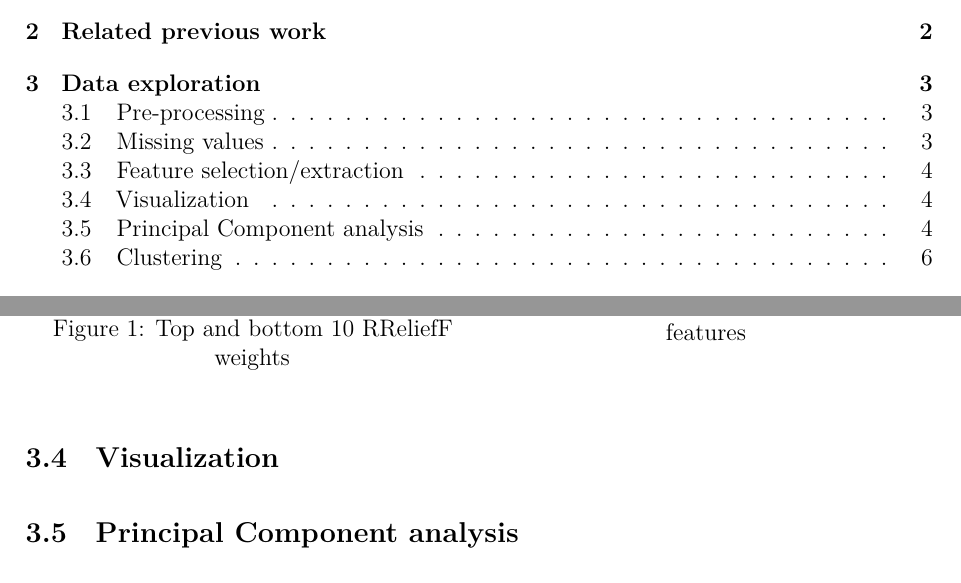
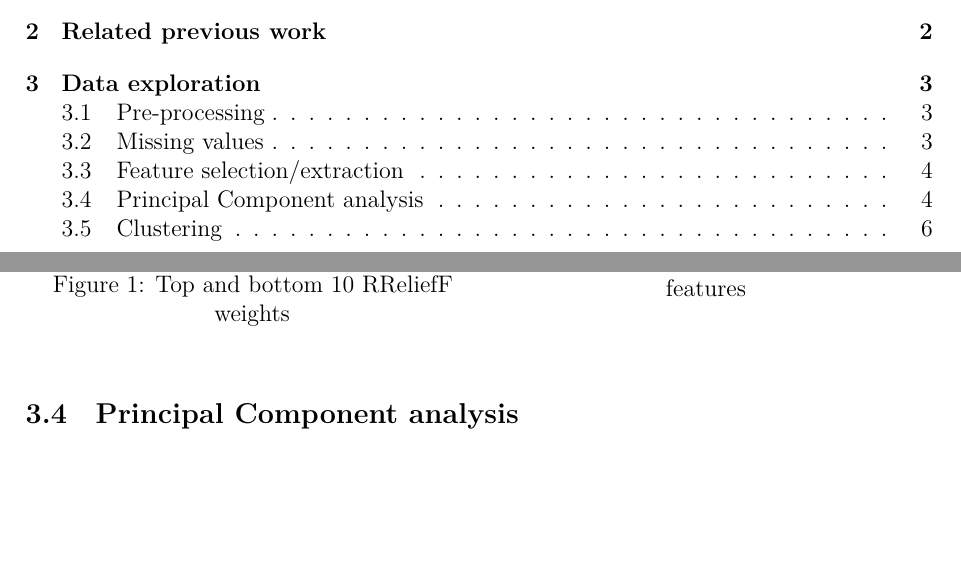
Before and after one commit to Leixb/UPC-ML_document, a LaTeX document (000-main.tex, which reads 020-data-exploration.tex): two parts of pages 2 and 6 of 18, joined at a grey line, cut so that both start at the same text, the shorter picture padded with empty space. Compiled offline with XeLaTeX.

Commit message:
Updates from Overleaf

```diff
--- a/020-data-exploration.tex
+++ b/020-data-exploration.tex
@@ -76,9 +76,6 @@ We also performed some feature selection to give us a first insight into which f
 \end{minipage}
 \end{figure}
 
-\subsection{Visualization}%
-\label{sub:visualization}
-
 \subsection{Principal Component analysis}%
 \label{sub:pca}
 
```
